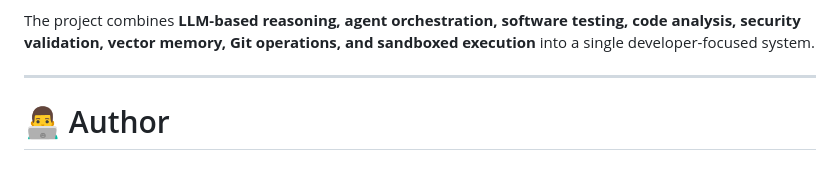
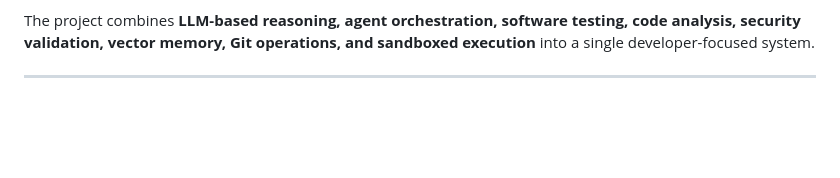
Before and after one commit to aswanikrsh/self-healing-developer-agent, a Markdown page: README.md, the part around the change. Rendered like a GitHub page; blank space fills up the shorter version.

```diff
--- a/README.md
+++ b/README.md
@@ -928,5 +928,3 @@ The goal of this project is to demonstrate how modern AI-agent architectures can
 The project combines **LLM-based reasoning, agent orchestration, software testing, code analysis, security validation, vector memory, Git operations, and sandboxed execution** into a single developer-focused system.
 
 ---
-
-# 👨‍💻 Author
```
